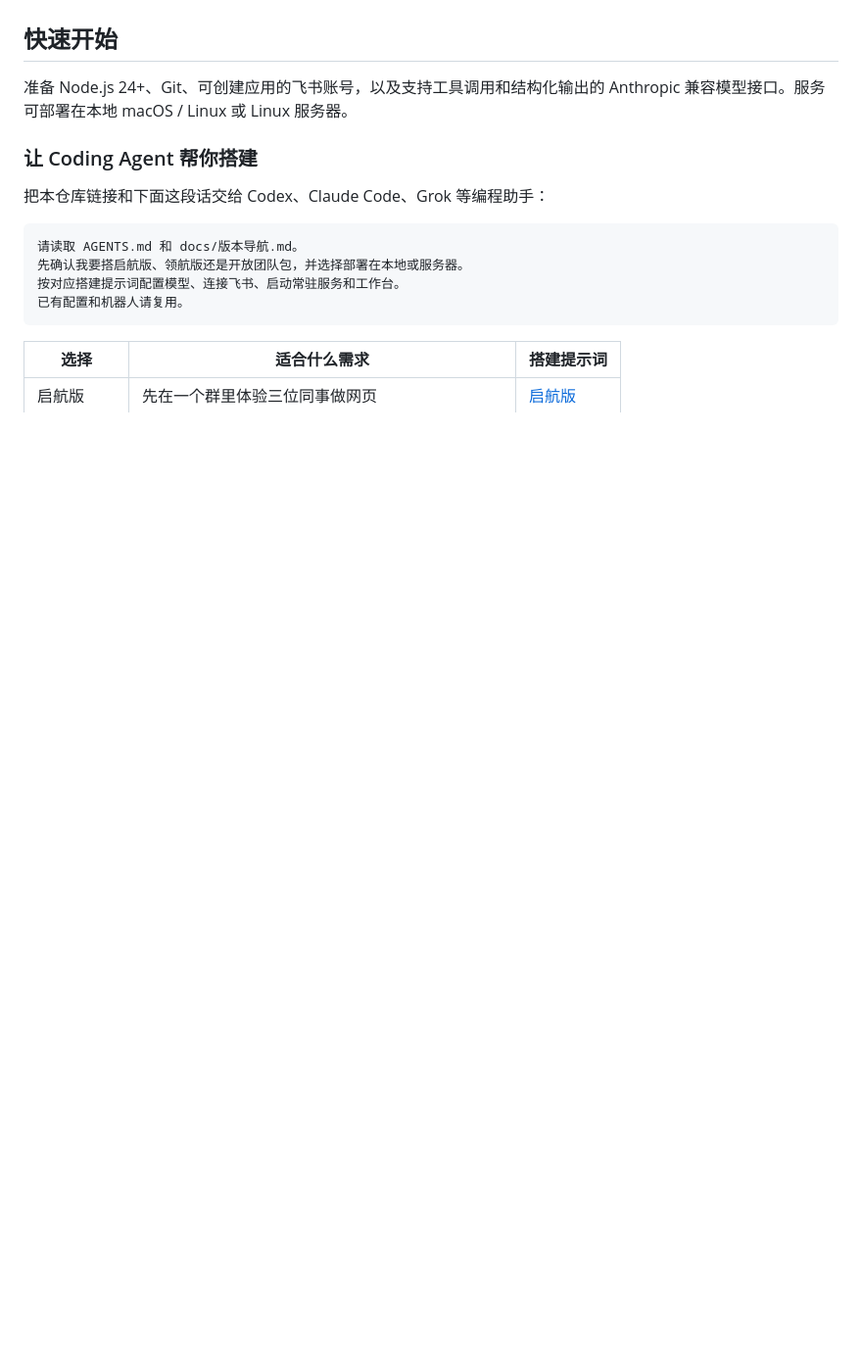
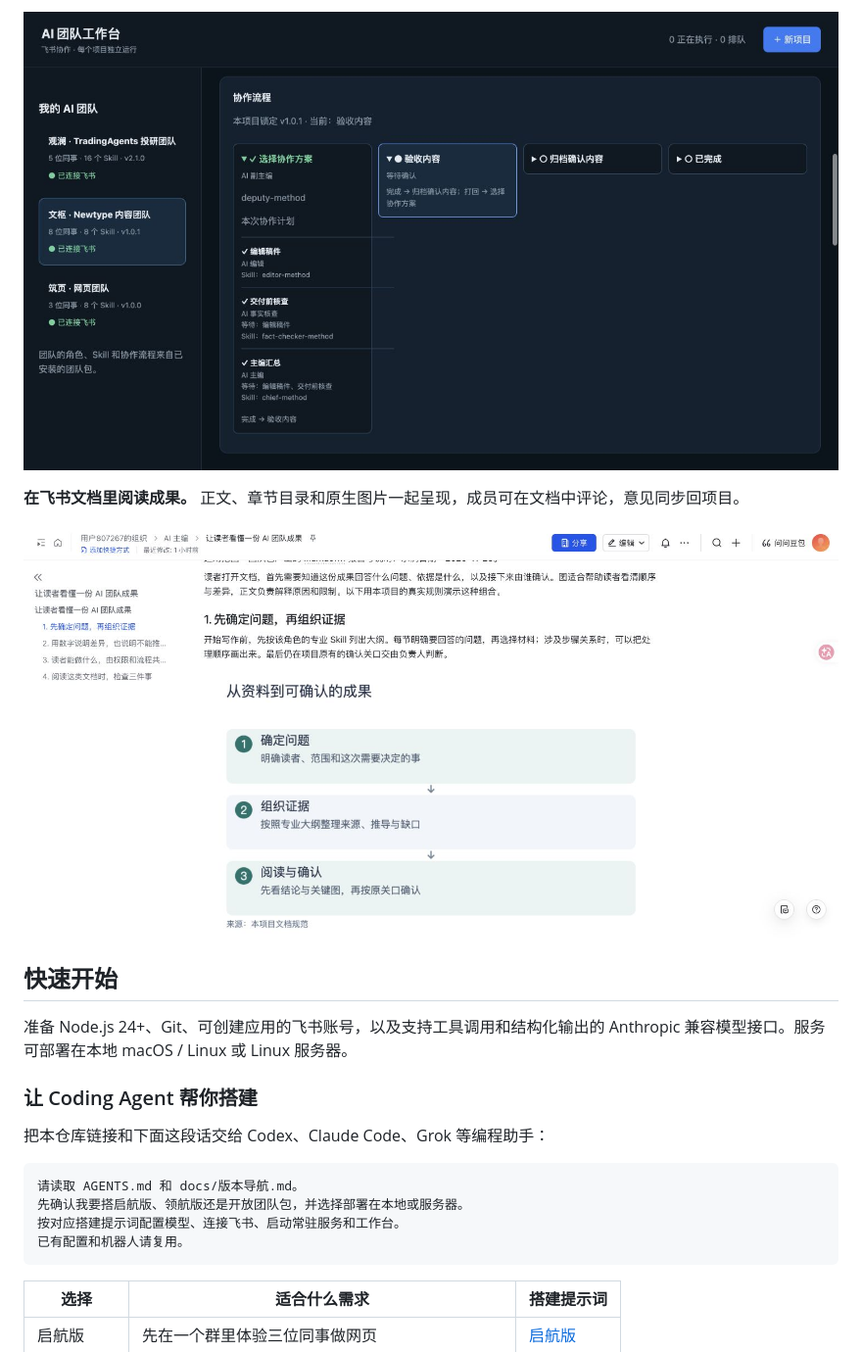
Before and after one commit to pengcong2020520/feishu-ai-team-starter, a Markdown page: README.md, the part around one of its changes. Shown at 98% size. GitHub-like rendering; pictures changed too: docs/screenshots/feishu-document.jpg (added), docs/screenshots/workbench-workflow.jpg (added); folded sections open; blank space fills up the shorter version.

Commit message:
docs: add real Feishu and workbench screenshots to README

```diff
--- a/README.md
+++ b/README.md
@@ -44,3 +62,10 @@ flowchart LR
+![项目工作流：编辑稿件、交付前核查、主编汇总的角色分工、技能与依赖关系](docs/screenshots/workbench-workflow.jpg)
+
+**在飞书文档里阅读成果。** 正文、章节目录和原生图片一起呈现，成员可在文档中评论，意见同步回项目。
+
+![飞书图文示例：章节目录、正文与“确定问题—组织证据—阅读与确认”流程图](docs/screenshots/feishu-document.jpg)
+
+</details>
 
 ## 快速开始
 
```
Also changed, not shown: other parts of README.md (+19 -1 lines), docs/screenshots/README.md (added, +12 -0 lines), docs/screenshots/feishu-team.jpg (added), docs/screenshots/workbench-teams.jpg (added).
